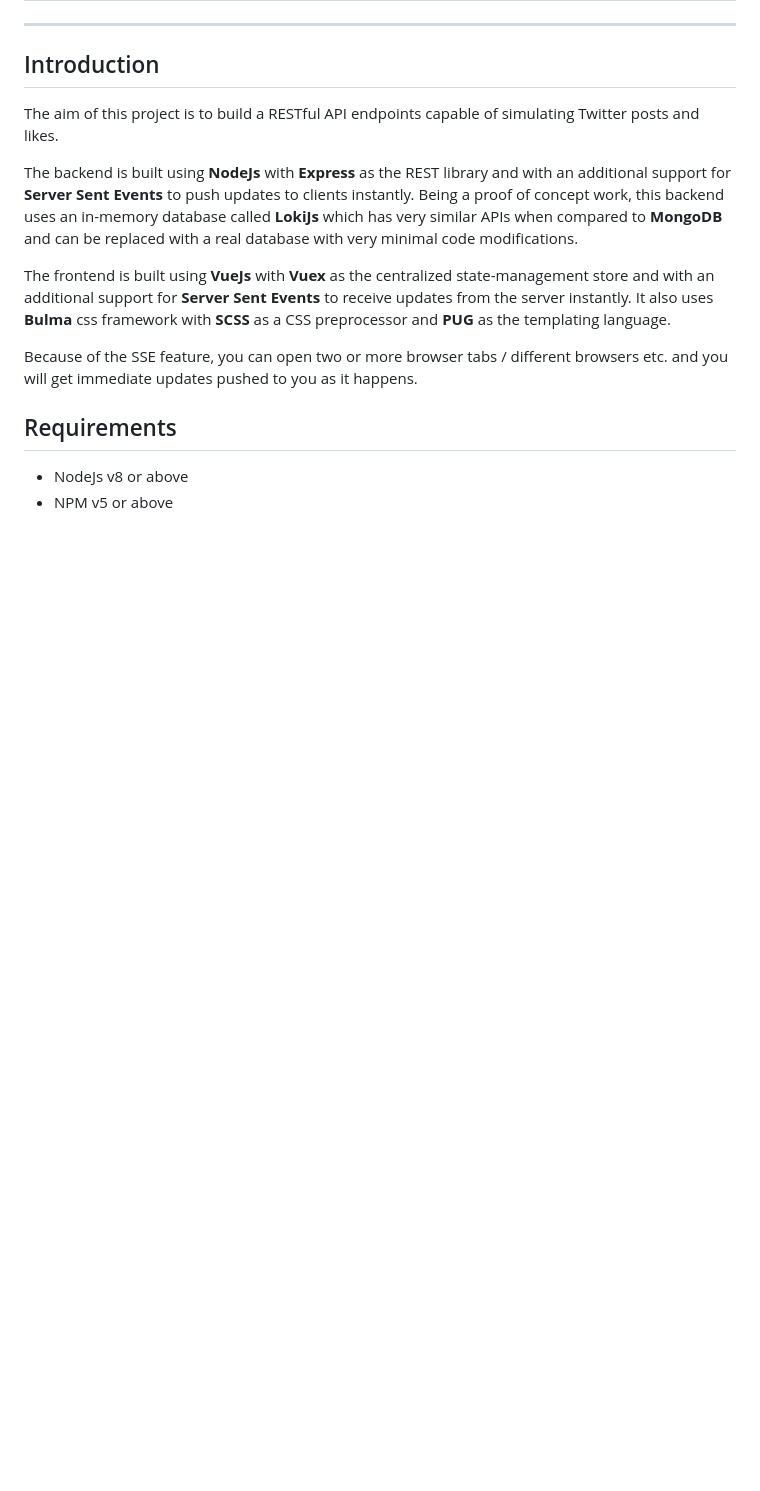
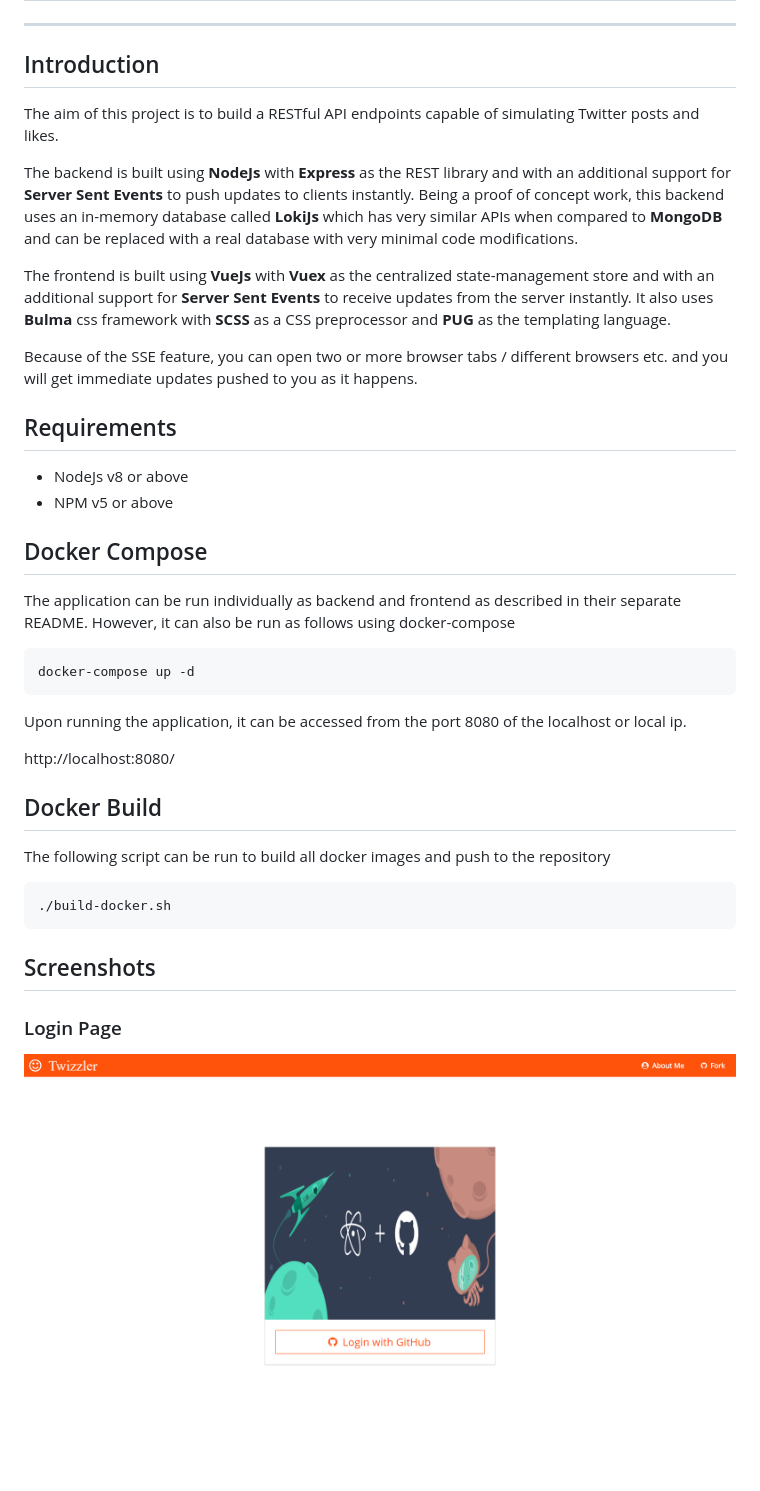
Before and after one commit to sohailalam2/twizzler, a Markdown page: README.md, the part around the change printed below. Drawn GitHub-style; pictures changed too: docs/homepage.png (added); blank space fills up the shorter version.

````diff
--- a/README.md
+++ b/README.md
@@ -18,3 +18,33 @@ Because of the SSE feature, you can open two or more browser tabs / different br
 
 - NodeJs v8 or above
 - NPM v5 or above
+
+
+## Docker Compose
+
+The application can be run individually as backend and frontend as described in their separate README. However, it can
+also be run as follows using docker-compose
+
+```bash
+docker-compose up -d
+```
+
+Upon running the application, it can be accessed from the port 8080 of the localhost or local ip.
+
+http://localhost:8080/
+
+
+## Docker Build
+
+The following script can be run to build all docker images and push to the repository
+
+```bash
+./build-docker.sh
+```
+
+## Screenshots
+
+### Login Page
+
+![homepage screenshot](docs/homepage.png)
+
````
Also changed, not shown: other parts of README.md (+7 -0 lines), twizzler-api/README.md (+10 -0 lines), twizzler-web/README.md (+24 -0 lines), docs/reply.png (added), docs/tweet.png (added), 1 other file.
